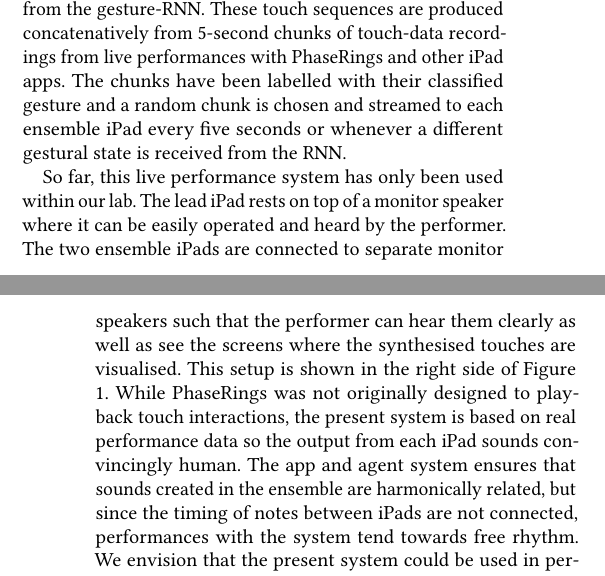
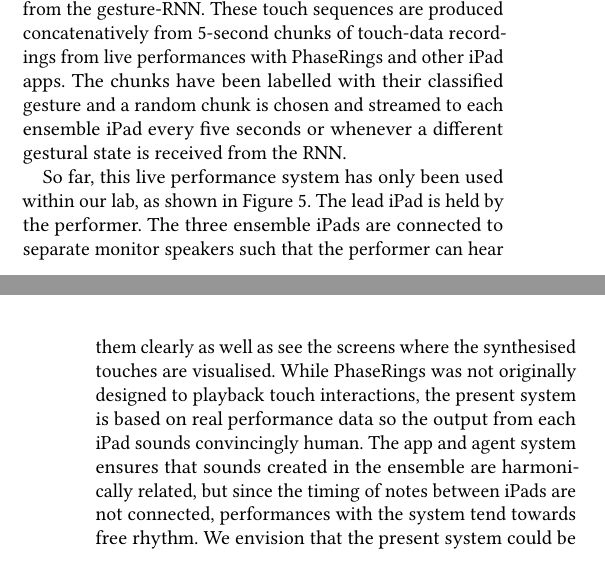
Before and after one commit to cpmpercussion/deep-learning-ensemble-improvisation, a LaTeX paper (AudioMostly2017-deep-models-for-ensemble-performance.tex): two parts of the columns of pages 3 and 4 of 4, joined at a grey line, cut so that both start at the same text. Compiled offline with pdfLaTeX.

Commit message:
fixes in Live Performance System

```diff
--- a/AudioMostly2017-deep-models-for-ensemble-performance.tex
+++ b/AudioMostly2017-deep-models-for-ensemble-performance.tex
@@ -303,18 +303,15 @@ the RNN.
     \url{https://doi.org/10.5281/zenodo.831910}}\label{fig:live-system-demo}
 \end{figure}
 
-So far, this live performance system has only been used within our
-lab. The lead iPad rests on top of a monitor speaker where it can be
-easily operated and heard by the performer. The two ensemble iPads are
-connected to separate monitor speakers such that the performer can
-hear them clearly as well as see the screens where the synthesised
-touches are visualised. This setup is shown in the right side of
-Figure \ref{fig:performance-and-system}. While PhaseRings was not
-originally designed to playback touch interactions, the present system
-is based on real performance data so the output from each iPad sounds
-convincingly human. The app and agent system ensures that sounds
-created in the ensemble are harmonically related, but since the timing
-of notes between iPads are not connected, performances with the
-system tend towards free rhythm. We envision that the present system
-could be used in performances or installations that explore this
-neural model of ensemble interaction. In this setup the separate
+So far, this live performance system has only been used within our lab,
+as shown in Figure \ref{fig:live-system-demo}. The lead iPad is held
+by the performer. The three ensemble iPads are connected to separate
+monitor speakers such that the performer can hear them clearly as well
+as see the screens where the synthesised touches are visualised. While
+PhaseRings was not originally designed to playback touch interactions,
+the present system is based on real performance data so the output
+from each iPad sounds convincingly human. The app and agent system
+ensures that sounds created in the ensemble are harmonically related,
+but since the timing of notes between iPads are not connected,
+performances with the system tend towards free rhythm. We envision
+that the present system could be used in performances or installations
```
Also changed, not shown: AudioMostly2017-deep-models-for-ensemble-performance.tex (11 more changed lines).
